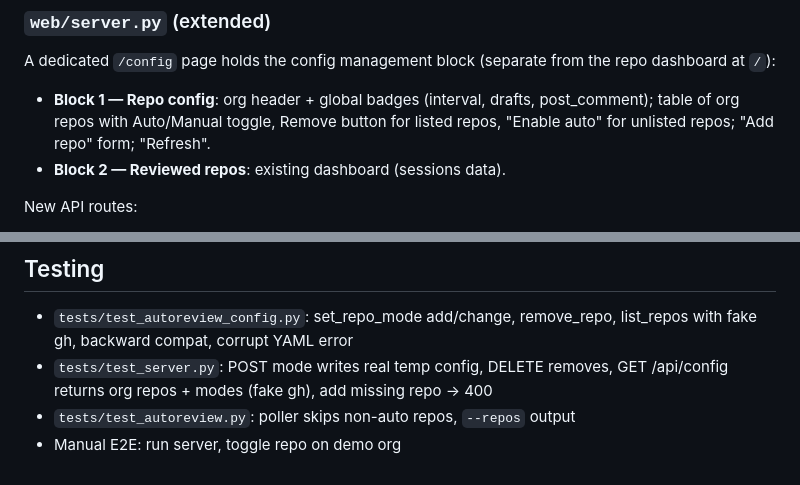
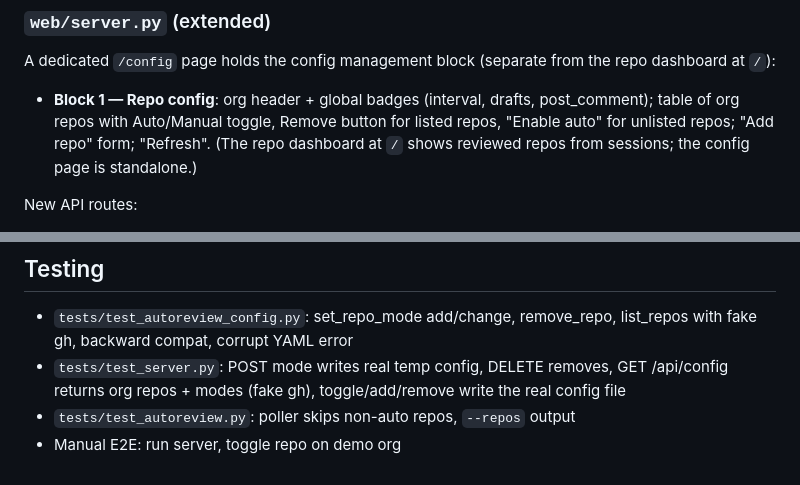
Before and after one commit to letruong272/deepseek-harness-pr-review, a Markdown page: docs/designs/2026-08-16-repo-config-design.md, 2 parts joined by grey strips. Drawn GitHub-style.

Commit message:
docs: fix test expectations in design docs

```diff
--- a/docs/designs/2026-08-16-repo-config-design.md
+++ b/docs/designs/2026-08-16-repo-config-design.md
@@ -54,7 +54,7 @@ A dedicated `/config` page holds the config management block (separate from the
 - **Block 1 — Repo config**: org header + global badges (interval, drafts,
   post_comment); table of org repos with Auto/Manual toggle, Remove button for
   listed repos, "Enable auto" for unlisted repos; "Add repo" form; "Refresh".
-- **Block 2 — Reviewed repos**: existing dashboard (sessions data).
+(The repo dashboard at `/` shows reviewed repos from sessions; the config page is standalone.)
 
 New API routes:
 - `GET /api/config` — current config + org repos with per-repo mode
@@ -80,6 +80,6 @@ New API routes:
 - `tests/test_autoreview_config.py`: set_repo_mode add/change, remove_repo,
   list_repos with fake gh, backward compat, corrupt YAML error
 - `tests/test_server.py`: POST mode writes real temp config, DELETE removes,
-  GET /api/config returns org repos + modes (fake gh), add missing repo → 400
+  GET /api/config returns org repos + modes (fake gh), toggle/add/remove write the real config file
 - `tests/test_autoreview.py`: poller skips non-auto repos, `--repos` output
 - Manual E2E: run server, toggle repo on demo org
```
Also changed, not shown: docs/designs/2026-08-16-auto-review-design.md (+1 -1 lines).
